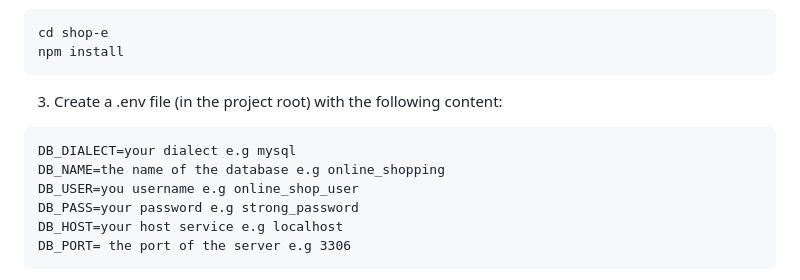
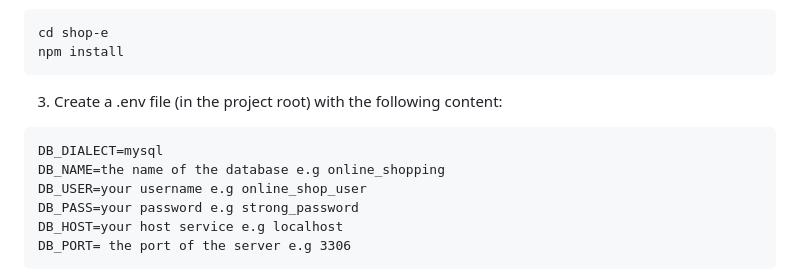
Before and after one commit to Jim-03/shop-e, a Markdown page: README.md, the part around the change. GitHub-like rendering.

Commit message:
docs(README): Specify DBMS
Specified the exact DBMS to be used which is MYSQL

````diff
--- a/README.md
+++ b/README.md
@@ -107,9 +107,9 @@ npm install
 
 3. Create a .env file (in the project root) with the following content:
 ```
-DB_DIALECT=your dialect e.g mysql
+DB_DIALECT=mysql
 DB_NAME=the name of the database e.g online_shopping
-DB_USER=you username e.g online_shop_user
+DB_USER=your username e.g online_shop_user
 DB_PASS=your password e.g strong_password
 DB_HOST=your host service e.g localhost
 DB_PORT= the port of the server e.g 3306
````
